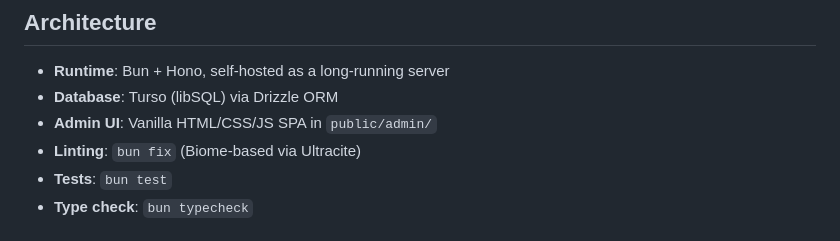
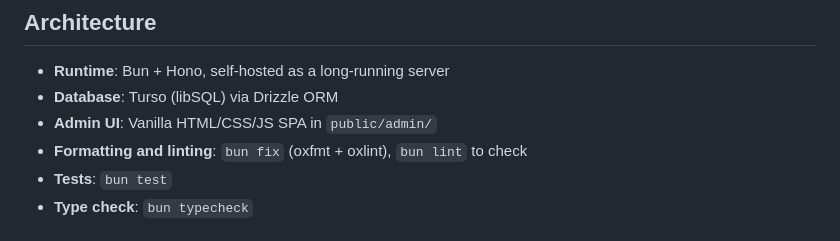
Before and after one commit to rexdotsh/kleis, a Markdown page: AGENTS.md, the part around the change. Rendered like a GitHub page.

Commit message:
docs(agents): describe oxfmt and oxlint in the architecture list

```diff
--- a/AGENTS.md
+++ b/AGENTS.md
@@ -7,7 +7,7 @@ Single OAuth account proxy for coding agents. One base URL that stores OAuth cre
 - **Runtime**: Bun + Hono, self-hosted as a long-running server
 - **Database**: Turso (libSQL) via Drizzle ORM
 - **Admin UI**: Vanilla HTML/CSS/JS SPA in `public/admin/`
-- **Linting**: `bun fix` (Biome-based via Ultracite)
+- **Formatting and linting**: `bun fix` (oxfmt + oxlint), `bun lint` to check
 - **Tests**: `bun test`
 - **Type check**: `bun typecheck`
 
```
